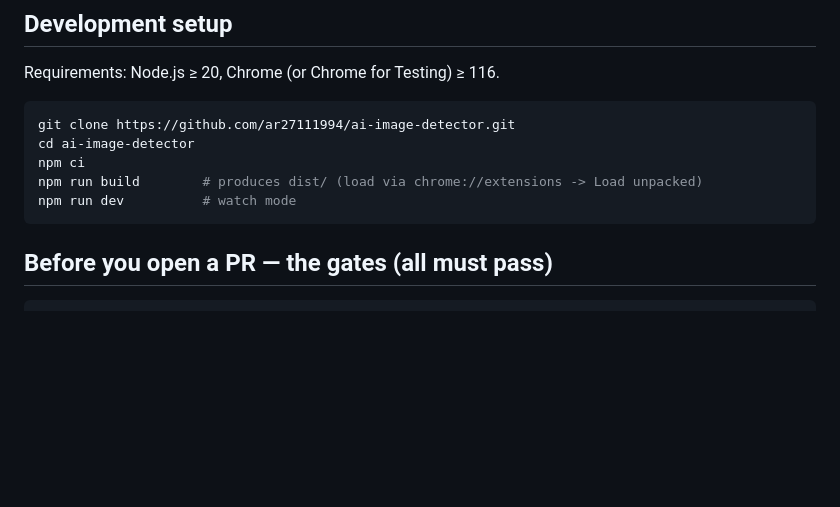
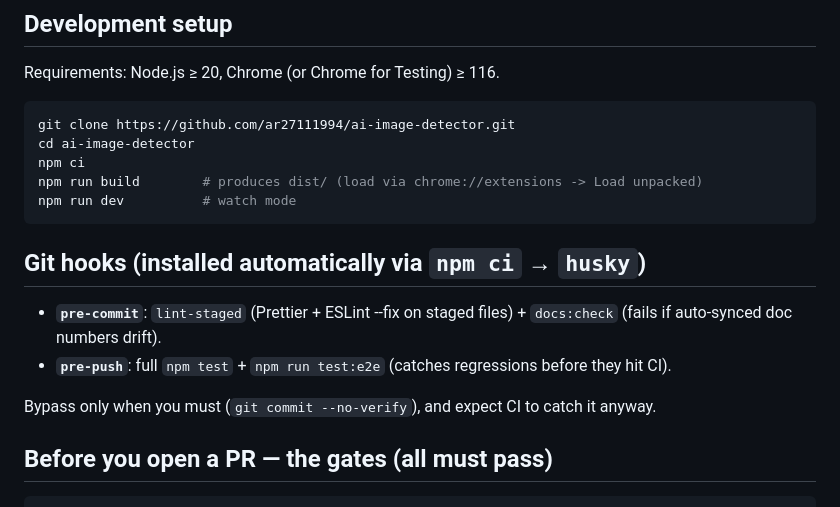
Before and after one commit to ar27111994/ai-image-detector, a Markdown page: CONTRIBUTING.md, the part around the change. GitHub-like rendering; blank space fills up the shorter version.

Commit message:
docs(contributing): document pre-commit/pre-push hooks
Co-authored-by: Copilot <223556219+Copilot@users.noreply.github.com>

````diff
--- a/CONTRIBUTING.md
+++ b/CONTRIBUTING.md
@@ -23,6 +23,14 @@ npm ci
 npm run build        # produces dist/ (load via chrome://extensions -> Load unpacked)
 npm run dev          # watch mode
 ```
+
+## Git hooks (installed automatically via `npm ci` → `husky`)
+
+- **`pre-commit`**: `lint-staged` (Prettier + ESLint --fix on staged files) + `docs:check`
+  (fails if auto-synced doc numbers drift).
+- **`pre-push`**: full `npm test` + `npm run test:e2e` (catches regressions before they hit CI).
+
+Bypass only when you must (`git commit --no-verify`), and expect CI to catch it anyway.
 
 ## Before you open a PR — the gates (all must pass)
 
````
